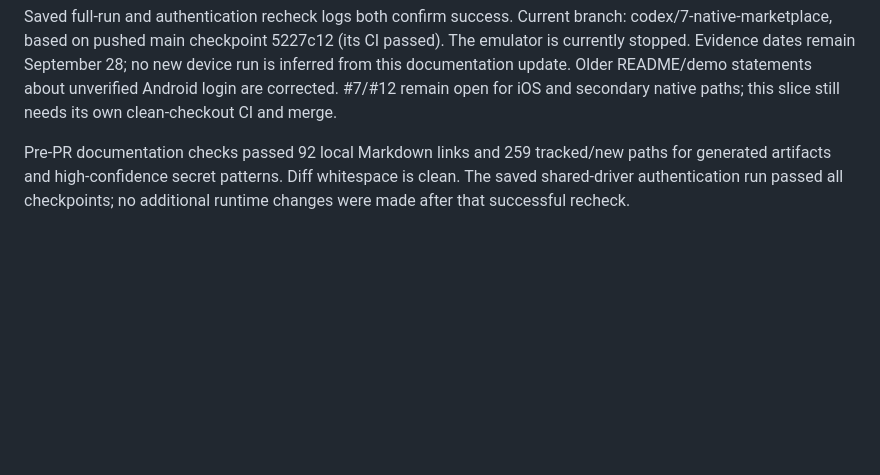
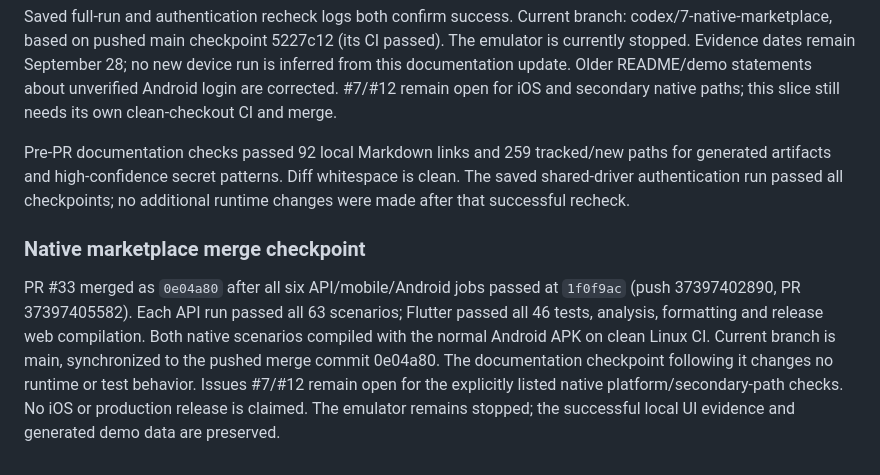
Before and after one commit to Stuaarts/Bliss, a Markdown page: docs/agent/PROGRESS.md, the part around the change. GitHub-like rendering; blank space fills up the shorter version.

Commit message:
docs: record verified native marketplace merge

```diff
--- a/docs/agent/PROGRESS.md
+++ b/docs/agent/PROGRESS.md
@@ -681,3 +681,15 @@ Pre-PR documentation checks passed 92 local Markdown links and 259 tracked/new
 paths for generated artifacts and high-confidence secret patterns. Diff whitespace
 is clean. The saved shared-driver authentication run passed all checkpoints; no
 additional runtime changes were made after that successful recheck.
+
+### Native marketplace merge checkpoint
+
+PR #33 merged as `0e04a80` after all six API/mobile/Android jobs passed at
+`1f0f9ac` (push 37397402890, PR 37397405582). Each API run passed all 63 scenarios;
+Flutter passed all 46 tests, analysis, formatting and release web compilation.
+Both native scenarios compiled with the normal Android APK on clean Linux CI.
+Current branch is main, synchronized to the pushed merge commit 0e04a80. The
+documentation checkpoint following it changes no runtime or test behavior.
+Issues #7/#12 remain open for the explicitly listed native platform/secondary-path
+checks. No iOS or production release is claimed. The emulator remains stopped;
+the successful local UI evidence and generated demo data are preserved.
```
Also changed, not shown: docs/agent/PLAN.md (+4 -3 lines), docs/product/RELEASE_CHECKLIST.md (+6 -0 lines).
